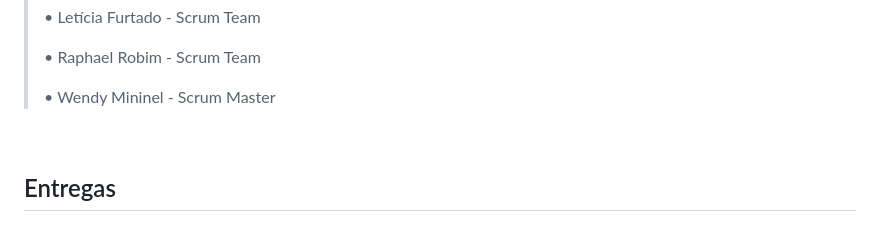
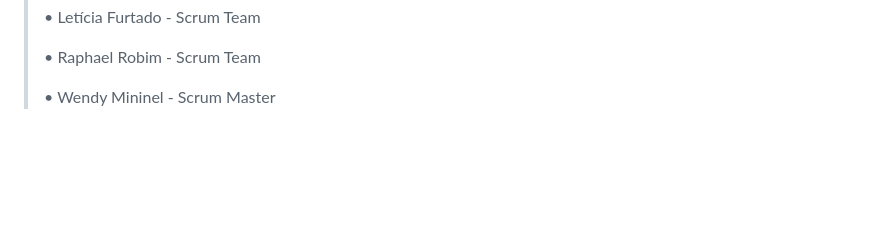
Before and after one commit to Gabrielle0905/API-1-Semestre, a Markdown page: README.md, the part around the change. Drawn GitHub-style; blank space fills up the shorter version.

```diff
--- a/README.md
+++ b/README.md
@@ -106,5 +106,3 @@ Dessa forma, com as Tarefas já traçadas, definimos a quantidade de tempo neces
 >• Wendy Mininel - Scrum Master
 
 <br>
-
-## Entregas
```
